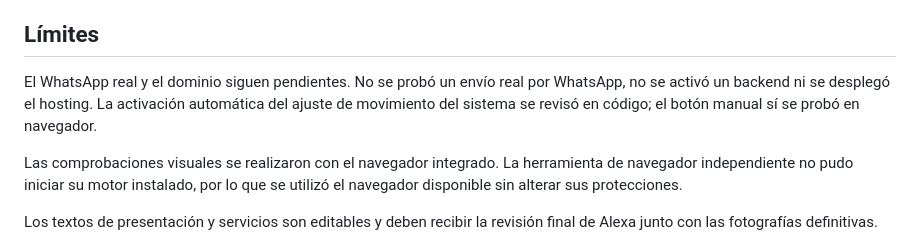
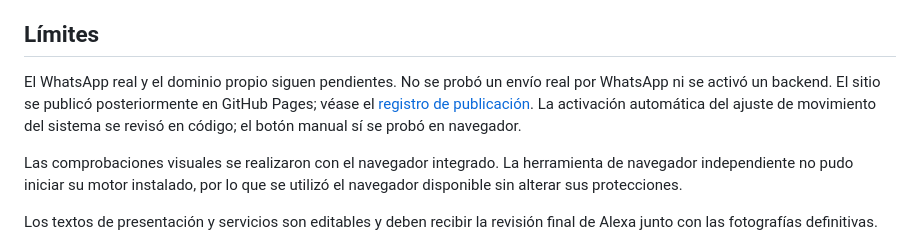
Before and after one commit to Ozzy-Barbosa/alexa-lara, a Markdown page: docs/VERIFICACION.md, the part around the change. Drawn GitHub-style.

```diff
--- a/docs/VERIFICACION.md
+++ b/docs/VERIFICACION.md
@@ -39,7 +39,7 @@ Acceso comprobado al perfil de Instagram y a las imágenes renderizadas de su cu
 
 ## Límites
 
-El WhatsApp real y el dominio siguen pendientes. No se probó un envío real por WhatsApp, no se activó un backend ni se desplegó el hosting. La activación automática del ajuste de movimiento del sistema se revisó en código; el botón manual sí se probó en navegador.
+El WhatsApp real y el dominio propio siguen pendientes. No se probó un envío real por WhatsApp ni se activó un backend. El sitio se publicó posteriormente en GitHub Pages; véase el [registro de publicación](PUBLICACION.md). La activación automática del ajuste de movimiento del sistema se revisó en código; el botón manual sí se probó en navegador.
 
 Las comprobaciones visuales se realizaron con el navegador integrado. La herramienta de navegador independiente no pudo iniciar su motor instalado, por lo que se utilizó el navegador disponible sin alterar sus protecciones.
 
```
Also changed, not shown: docs/PUBLICACION.md (added, +26 -0 lines).
